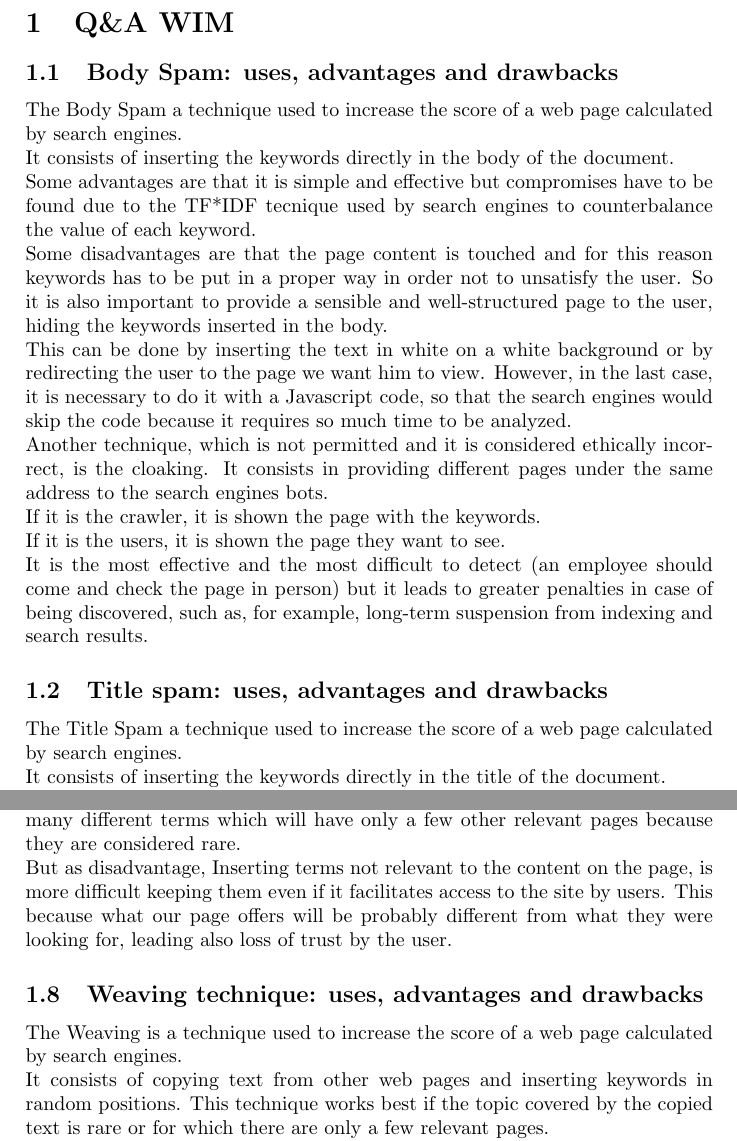
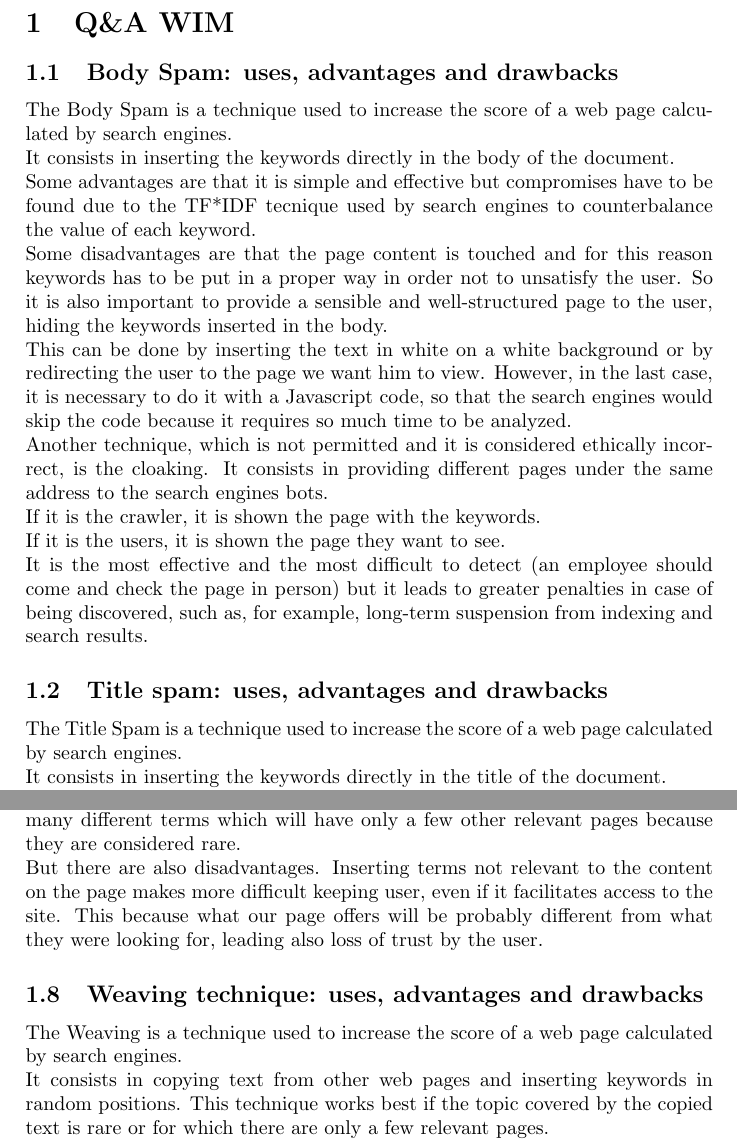
Before and after one commit to filippobrugnolaro/Q-A-WIM, a LaTeX problem sheet (Q&A Exam/Q&A_exam.tex, which reads Q&A Exam/content.tex): two parts of pages 1 and 3 of 6, joined at a grey line, cut so that both start at the same text. Compiled offline with pdfLaTeX.

Commit message:
Q&A wim fix

```diff
--- a/Q&A Exam/content.tex
+++ b/Q&A Exam/content.tex
@@ -1,9 +1,9 @@
 \section{Q\&A WIM}
 \subsection{Body Spam: uses, advantages and drawbacks}
-The Body Spam a technique used to increase
+The Body Spam is a technique used to increase
 the score of a web page calculated by search
 engines.\\
-It consists of inserting the keywords directly
+It consists in inserting the keywords directly
 in the body of the document.\\
 Some advantages are that it is simple and effective
 but compromises have to be found due to the TF*IDF
@@ -33,10 +33,10 @@ case of being discovered, such as, for example, long-term
 suspension from indexing and search results.
 
 \subsection{Title spam: uses, advantages and drawbacks}
-The Title Spam a technique used to increase
+The Title Spam is a technique used to increase
 the score of a web page calculated by search
 engines.\\
-It consists of inserting the keywords directly
+It consists in inserting the keywords directly
 in the title of the document.\\
 Some advantages are that it is simple and effective
 but compromises have to be found due to the TF*IDF
@@ -109,16 +109,16 @@ It consists in inserting a large number of rare terms, even if they
 are not related to the content of the page. Here some advantages.
 The page will be relevant for many different terms which will have only
 a few other relevant pages because they are considered rare.\\
-But as disadvantage,
-Inserting terms not relevant to the content on the page, is more difficult
-keeping them even if it facilitates access to the site by users.
+But there are also disadvantages.
+Inserting terms not relevant to the content on the page makes more difficult
+keeping user, even if it facilitates access to the site.
 This because what our page offers will be probably different from what
 they were looking for, leading also loss of trust by the user.
 
 \subsection{Weaving technique: uses, advantages and drawbacks}
 The Weaving is a technique used to increase the score of a web page
 calculated by search engines.\\
-It consists of copying text from other web pages and inserting keywords
+It consists in copying text from other web pages and inserting keywords
 in random positions.
 This technique works best if the topic covered by the copied text is rare
 or for which there are only a few relevant pages.\\
```
Also changed, not shown: Q&A Exam/Q&A_exam.pdf, Q&A Exam/content.tex (6 more changed lines).
